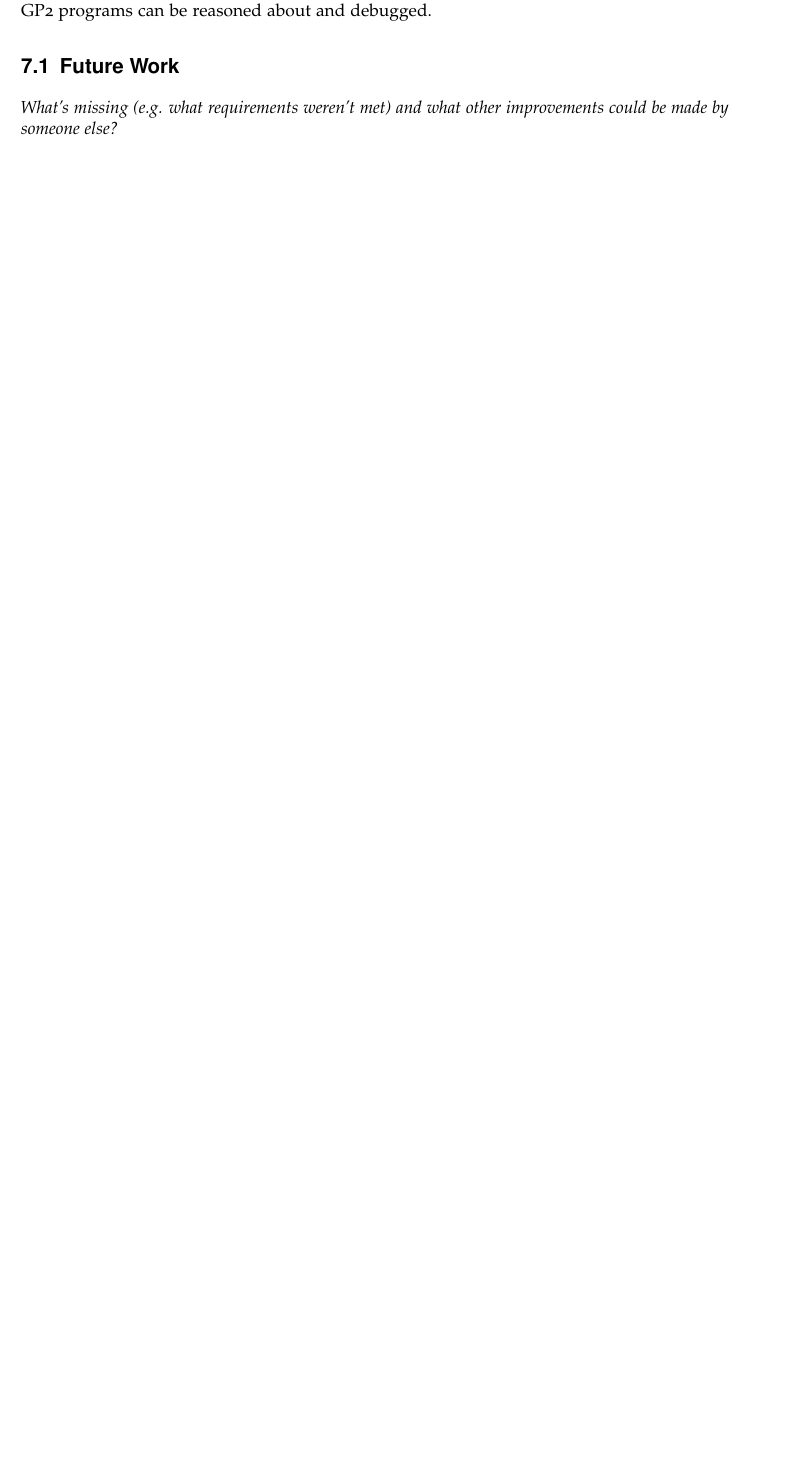
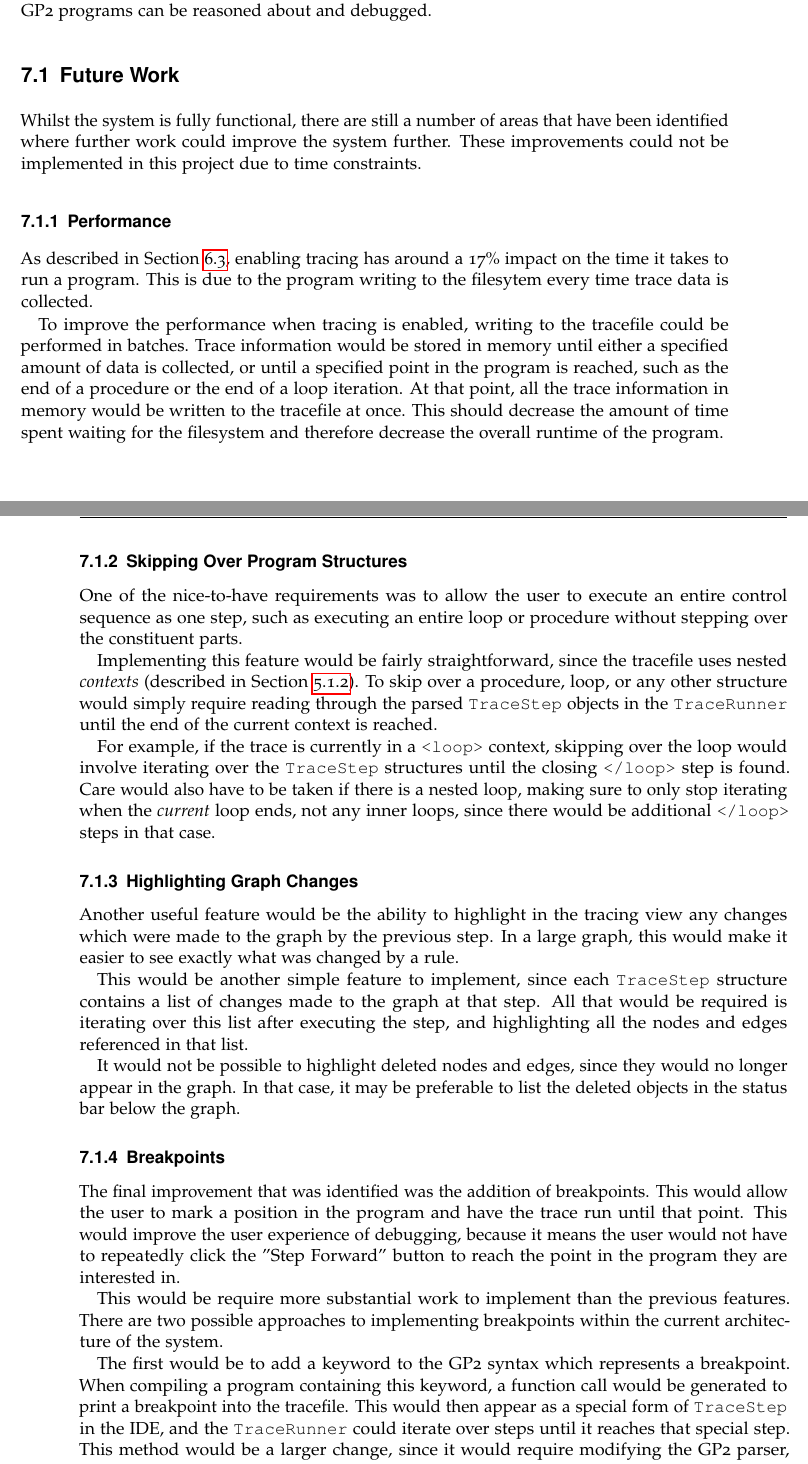
Before and after one commit to jobbogamer/Tracing-GP2-Report, a LaTeX thesis (project.tex): part of page 46 of 48 before the commit and two parts of pages 46 and 47 of 49 after it, the two joined at a grey line, cut so that both start at the same text, the shorter picture padded with empty space. The pictures show the PDF file project.pdf that the author committed with the source.

Commit message:
📄 Add future work section

```diff
--- a/project.tex
+++ b/project.tex
@@ -2425,5 +2425,77 @@ improvements to the way GP2 programs can be reasoned about and debugged.
 \section{Future Work}
 \label{sec:FutureWork}
 
-\emph{What's missing (e.g. what requirements weren't met) and what other
-improvements could be made by someone else?}
+Whilst the system is fully functional, there are still a number of areas that
+have been identified where further work could improve the system further. These
+improvements could not be implemented in this project due to time constraints.
+
+\subsection{Performance}
+\label{sec:FWPerformance}
+
+As described in Section~\ref{sec:Performance}, enabling tracing has around a 17\%
+impact on the time it takes to run a program. This is due to the program writing
+to the filesytem every time trace data is collected.
+
+To improve the performance when tracing is enabled, writing to the tracefile
+could be performed in batches. Trace information would be stored in memory until
+either a specified amount of data is collected, or until a specified point in
+the program is reached, such as the end of a procedure or the end of a loop
+iteration. At that point, all the trace information in memory would be written
+to the tracefile at once. This should decrease the amount of time spent waiting
+for the filesystem and therefore decrease the overall runtime of the program.
+
+\subsection{Skipping Over Program Structures}
+\label{sec:SkippingOverProgramStructures}
+
+One of the nice-to-have requirements was to allow the user to execute an entire
+control sequence as one step, such as executing an entire loop or procedure
+without stepping over the constituent parts.
+
+Implementing this feature would be fairly straightforward, since the tracefile
+uses nested \emph{contexts} (described in Section~\ref{sec:TracingModule}).
+To skip over a procedure, loop, or any other structure would simply require
+reading through the parsed \texttt{TraceStep} objects in the \texttt{TraceRunner}
+until the end of the current context is reached.
+
+For example, if the trace is currently in a \texttt{<loop>} context, skipping
+over the loop would involve iterating over the \texttt{TraceStep} structures
+until the closing \texttt{</loop>} step is found. Care would also have to be
+taken if there is a nested loop, making sure to only stop iterating when the
+\emph{current} loop ends, not any inner loops, since there would be additional
+\texttt{</loop>} steps in that case.
+
+\subsection{Highlighting Graph Changes}
+\label{sec:HighlightingGraphChanges}
+
+Another useful feature would be the ability to highlight in the tracing
+view any changes which were made to the graph by the previous step. In a large
+graph, this would make it easier to see exactly what was changed by a rule.
+
+This would be another simple feature to implement, since each \texttt{TraceStep}
+structure contains a list of changes made to the graph at that step. All that
+would be required is iterating over this list after executing the step, and
+highlighting all the nodes and edges referenced in that list.
+
+It would not be possible to highlight deleted nodes and edges, since they would
+no longer appear in the graph. In that case, it may be preferable to list the
+deleted objects in the status bar below the graph.
+
+\subsection{Breakpoints}
+\label{sec:FWBreakpoints}
+
+The final improvement that was identified was the addition of breakpoints. This
+would allow the user to mark a position in the program and have the trace run
+until that point. This would improve the user experience of debugging, because
+it means the user would not have to repeatedly click the ''Step Forward'' button
+to reach the point in the program they are interested in.
+
+This would be require more substantial work to implement than the previous
+features. There are two possible approaches to implementing breakpoints within
+the current architecture of the system.
+
+The first would be to add a keyword to the GP2 syntax which represents a
+breakpoint. When compiling a program containing this keyword, a function call
+would be generated to print a breakpoint into the tracefile. This would then
+appear as a special form of \texttt{TraceStep} in the IDE, and the \texttt{TraceRunner}
+could iterate over steps until it reaches that special step. This method would
+be a larger change, since it would require modifying the GP2 parser, lexer and
```
Also changed, not shown: project.pdf, project.tex (7 more changed lines).
